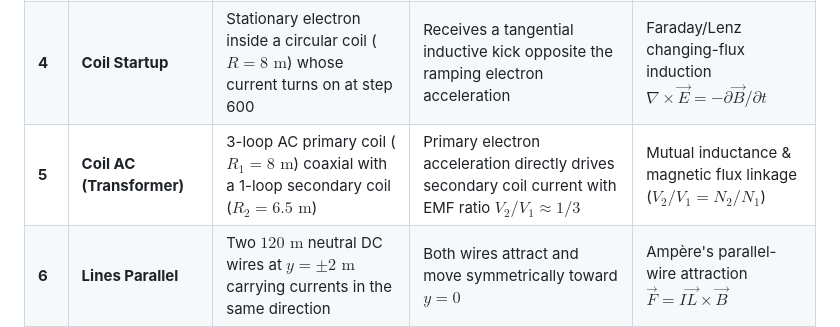
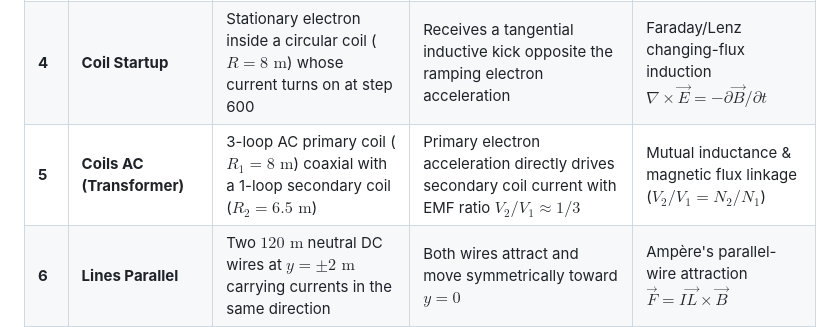
Before and after one commit to sahil5d/forceelectricweber, a Markdown page: README_long.md, the part around the change. Drawn GitHub-style.

```diff
--- a/README_long.md
+++ b/README_long.md
@@ -28,7 +28,7 @@ For each pair of charges $q_1, q_2$ with relative position $\vec{r} = \vec{r}_2
 | **2** | **Coil** | Lone electron ($v = 0.05c$) passing through the center of a coil ($R = 8\text{ m}$) | Deflects sideways in the coil plane from pairwise forces with circulating coil electrons | Biot-Savart coil field $\vec{B}$ + $\vec{F} = q\vec{v} \times \vec{B}$ |
 | **3** | **Line AC** | Stationary electron near a $120\text{ m}$ AC wire with oscillating electrons | Accelerates parallel/antiparallel to the wire via the $r(\hat{r}\cdot\vec{a})/c^2$ term | Faraday inductive electric field $\vec{E} = -\partial\vec{A}/\partial t$ |
 | **4** | **Coil Startup** | Stationary electron inside a circular coil ($R = 8\text{ m}$) whose current turns on at step 600 | Receives a tangential inductive kick opposite the ramping electron acceleration | Faraday/Lenz changing-flux induction $\nabla \times \vec{E} = -\partial\vec{B}/\partial t$ |
-| **5** | **Coil AC (Transformer)** | 3-loop AC primary coil ($R_1 = 8\text{ m}$) coaxial with a 1-loop secondary coil ($R_2 = 6.5\text{ m}$) | Primary electron acceleration directly drives secondary coil current with EMF ratio $V_2/V_1 \approx 1/3$ | Mutual inductance & magnetic flux linkage ($V_2/V_1 = N_2/N_1$) |
+| **5** | **Coils AC (Transformer)** | 3-loop AC primary coil ($R_1 = 8\text{ m}$) coaxial with a 1-loop secondary coil ($R_2 = 6.5\text{ m}$) | Primary electron acceleration directly drives secondary coil current with EMF ratio $V_2/V_1 \approx 1/3$ | Mutual inductance & magnetic flux linkage ($V_2/V_1 = N_2/N_1$) |
 | **6** | **Lines Parallel** | Two $120\text{ m}$ neutral DC wires at $y = \pm 2\text{ m}$ carrying currents in the same direction | Both wires attract and move symmetrically toward $y = 0$ | Ampère's parallel-wire attraction $\vec{F} = I\vec{L} \times \vec{B}$ |
 | **7** | **Lines Parallel (Opp Current)** | Two $120\text{ m}$ neutral DC wires at $y = \pm 2\text{ m}$ carrying opposite currents | Both wires repel and move symmetrically apart | Ampère's antiparallel-wire repulsion |
 | **8** | **Bar Magnets Attract** | Two 10-loop Ampèrian bar magnets ($R = 1.4\text{ m}$) with aligned loop currents (N–S facing) | Attract each other along their shared axis | Magnetic pole / dipole-dipole attraction |
```
Also changed, not shown: README.md (+1 -1 lines), screenshot1.png, 7 other files.
